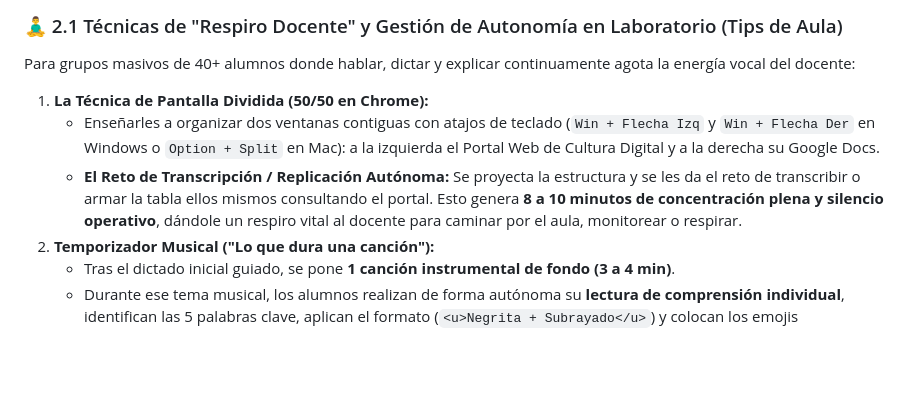
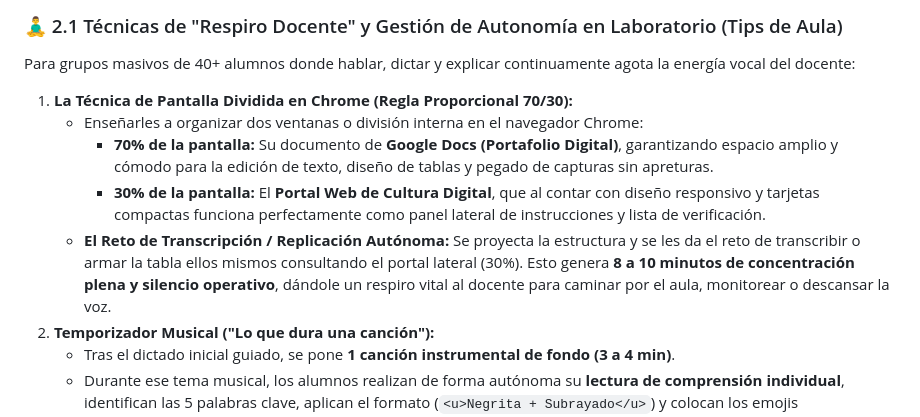
Before and after one commit to felifade/cultura-digital-1, a Markdown page: BITACORA_CURSO.md, the part around the change. GitHub-like rendering; blank space fills up the shorter version.

Commit message:
docs: afinar proporcion de pantalla dividida 70% Google Docs y 30% Portal de Instrucciones

```diff
--- a/BITACORA_CURSO.md
+++ b/BITACORA_CURSO.md
@@ -28,9 +28,11 @@ Para que los grupos de 40+ estudiantes de 1er semestre no se pierdan en el labor
 
 ### 🧘‍♂️ 2.1 Técnicas de "Respiro Docente" y Gestión de Autonomía en Laboratorio (Tips de Aula)
 Para grupos masivos de 40+ alumnos donde hablar, dictar y explicar continuamente agota la energía vocal del docente:
-1. **La Técnica de Pantalla Dividida (50/50 en Chrome):**
-   - Enseñarles a organizar dos ventanas contiguas con atajos de teclado (`Win + Flecha Izq` y `Win + Flecha Der` en Windows o `Option + Split` en Mac): a la izquierda el Portal Web de Cultura Digital y a la derecha su Google Docs.
-   - **El Reto de Transcripción / Replicación Autónoma:** Se proyecta la estructura y se les da el reto de transcribir o armar la tabla ellos mismos consultando el portal. Esto genera **8 a 10 minutos de concentración plena y silencio operativo**, dándole un respiro vital al docente para caminar por el aula, monitorear o respirar.
+1. **La Técnica de Pantalla Dividida en Chrome (Regla Proporcional 70/30):**
+   - Enseñarles a organizar dos ventanas o división interna en el navegador Chrome:
+     - **70% de la pantalla:** Su documento de **Google Docs (Portafolio Digital)**, garantizando espacio amplio y cómodo para la edición de texto, diseño de tablas y pegado de capturas sin apreturas.
+     - **30% de la pantalla:** El **Portal Web de Cultura Digital**, que al contar con diseño responsivo y tarjetas compactas funciona perfectamente como panel lateral de instrucciones y lista de verificación.
+   - **El Reto de Transcripción / Replicación Autónoma:** Se proyecta la estructura y se les da el reto de transcribir o armar la tabla ellos mismos consultando el portal lateral (30%). Esto genera **8 a 10 minutos de concentración plena y silencio operativo**, dándole un respiro vital al docente para caminar por el aula, monitorear o descansar la voz.
 2. **Temporizador Musical ("Lo que dura una canción"):**
    - Tras el dictado inicial guiado, se pone **1 canción instrumental de fondo (3 a 4 min)**.
    - Durante ese tema musical, los alumnos realizan de forma autónoma su **lectura de comprensión individual**, identifican las 5 palabras clave, aplican el formato (`<u>Negrita + Subrayado</u>`) y colocan los emojis correspondientes.
```
